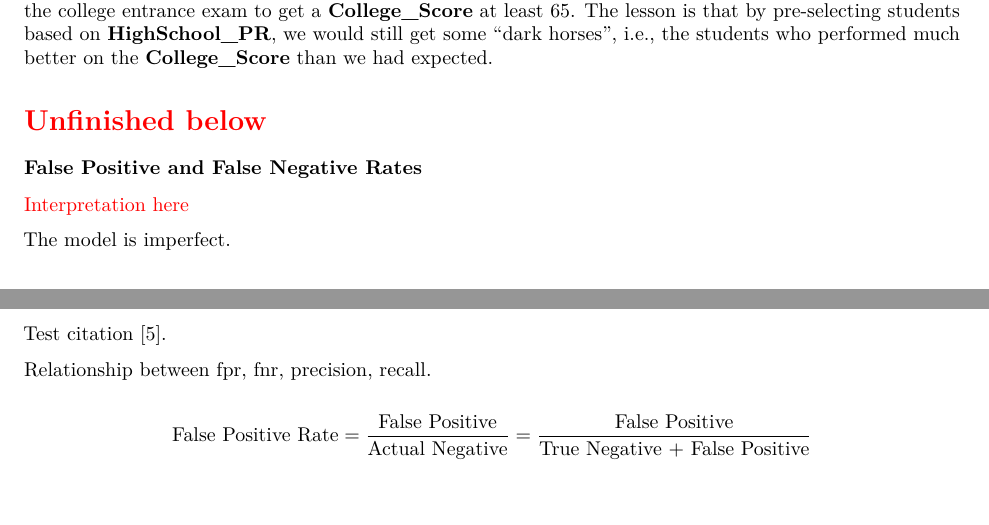
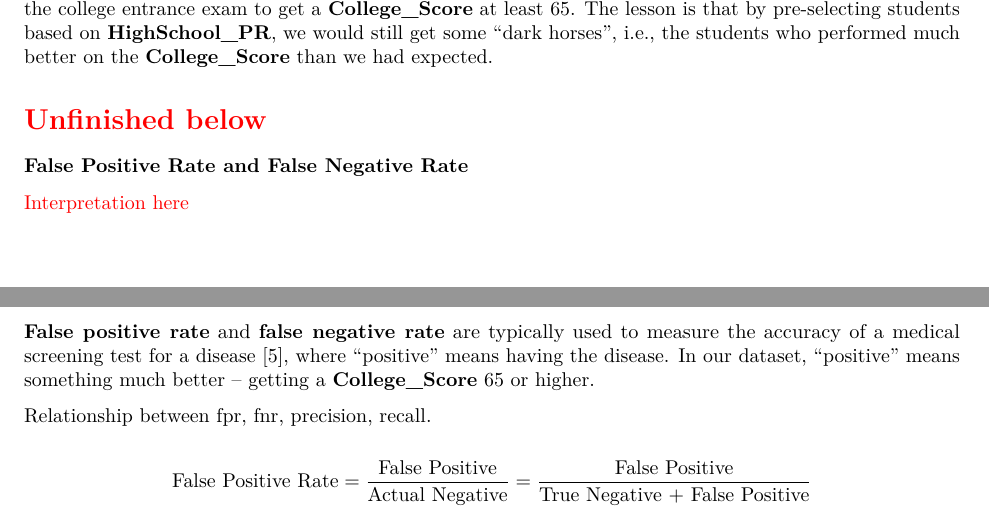
Before and after one commit to star1327p/Exam-Scores-PTT, an R Markdown document (PTT_Analysis_of_Test_Scores_Unfinished.Rmd): two parts of pages 26 and 27 of 28, joined at a grey line, cut so that both start at the same text, the shorter picture padded with empty space. The pictures show the output file PTT_Analysis_of_Test_Scores_Unfinished.pdf that the author committed with the source.

Commit message:
added medical applications to fpr and fnr

```diff
--- a/PTT_Analysis_of_Test_Scores_Unfinished.Rmd
+++ b/PTT_Analysis_of_Test_Scores_Unfinished.Rmd
@@ -794,13 +794,11 @@ The recall would also be useful if we use the predictive information to decide t
 
 \section*{\textcolor{red}{Unfinished below}}
 
-\subsubsection*{False Positive and False Negative Rates}
+\subsubsection*{False Positive Rate and False Negative Rate}
 
 \textcolor{red}{Interpretation here}
 
-The model is imperfect.
-
-Test citation \cite{diagnosis-test}.
+**False positive rate** and **false negative rate** are typically used to measure the accuracy of a medical screening test for a disease \cite{diagnosis-test}, where "positive" means having the disease. In our dataset, "positive" means something much better -- getting a **College_Score** 65 or higher.
 
 Relationship between fpr, fnr, precision, recall.
 
```
Also changed, not shown: PTT_Analysis_of_Test_Scores_Unfinished.pdf.
